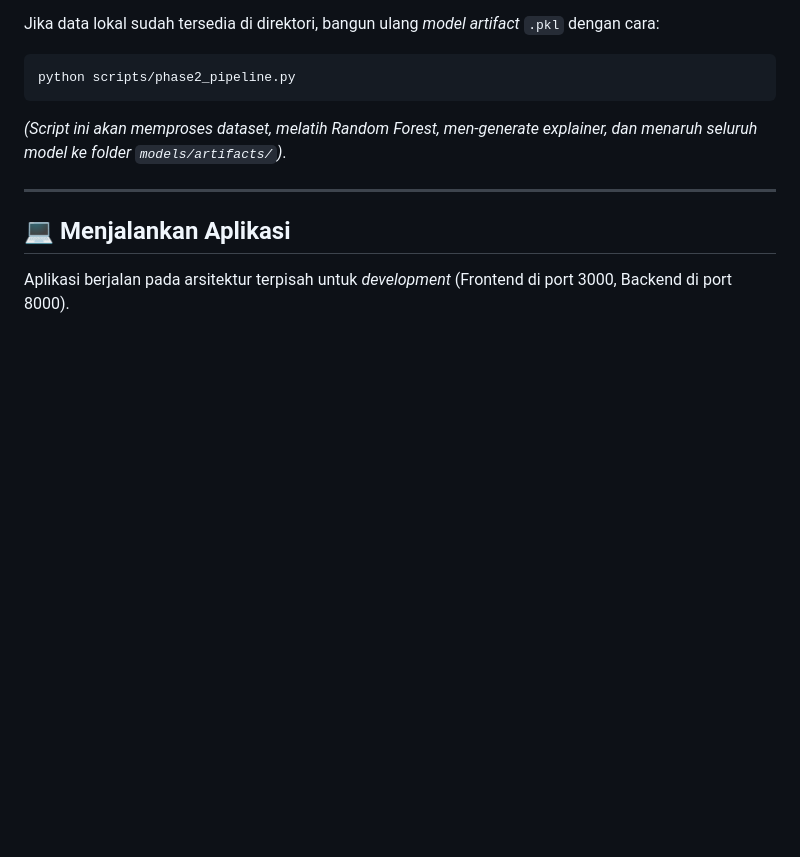
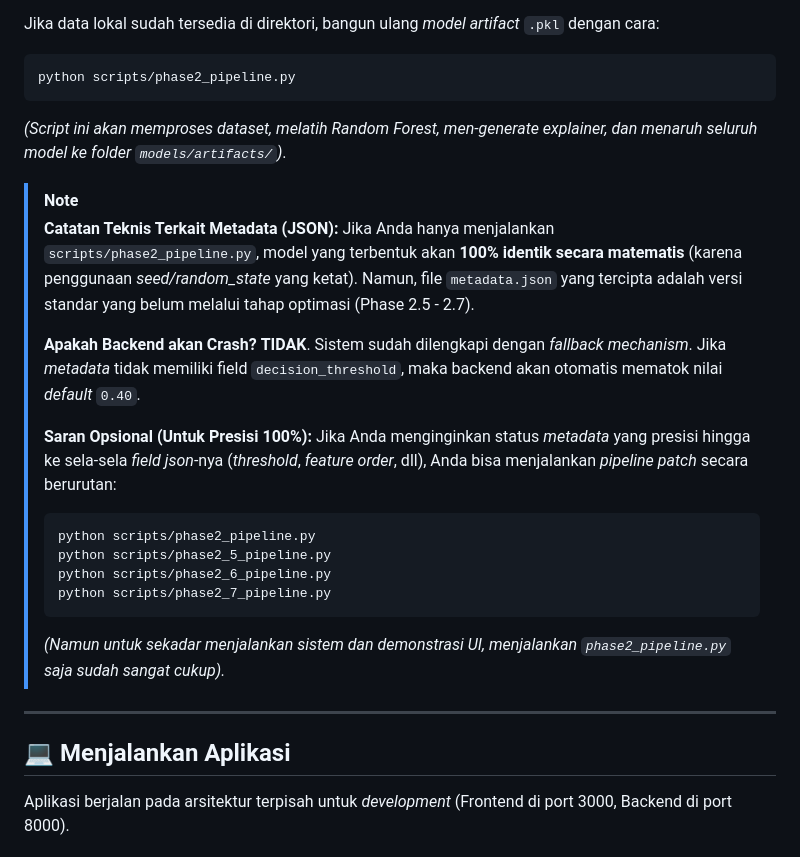
Before and after one commit to Syahirmr/Diabetes-Early-Risk-Prediction, a Markdown page: README.md, the part around the change. Rendered like a GitHub page; blank space fills up the shorter version.

Commit message:
docs: Add metadata JSON technical note and fallback mechanism explanation

````diff
--- a/README.md
+++ b/README.md
@@ -66,6 +66,22 @@ python scripts/phase2_pipeline.py
 ```
 *(Script ini akan memproses dataset, melatih Random Forest, men-generate explainer, dan menaruh seluruh model ke folder `models/artifacts/`)*.
 
+> [!NOTE]
+> **Catatan Teknis Terkait Metadata (JSON):**
+> Jika Anda hanya menjalankan `scripts/phase2_pipeline.py`, model yang terbentuk akan **100% identik secara matematis** (karena penggunaan *seed/random_state* yang ketat). Namun, file `metadata.json` yang tercipta adalah versi standar yang belum melalui tahap optimasi (Phase 2.5 - 2.7).
+>
+> **Apakah Backend akan Crash?** **TIDAK**. Sistem sudah dilengkapi dengan *fallback mechanism*. Jika *metadata* tidak memiliki field `decision_threshold`, maka backend akan otomatis mematok nilai *default* `0.40`.
+>
+> **Saran Opsional (Untuk Presisi 100%):**
+> Jika Anda menginginkan status *metadata* yang presisi hingga ke sela-sela *field json*-nya (*threshold*, *feature order*, dll), Anda bisa menjalankan *pipeline patch* secara berurutan:
+> ```bash
+> python scripts/phase2_pipeline.py
+> python scripts/phase2_5_pipeline.py
+> python scripts/phase2_6_pipeline.py
+> python scripts/phase2_7_pipeline.py
+> ```
+> *(Namun untuk sekadar menjalankan sistem dan demonstrasi UI, menjalankan `phase2_pipeline.py` saja sudah sangat cukup).*
+
 ---
 
 ## 💻 Menjalankan Aplikasi
````
